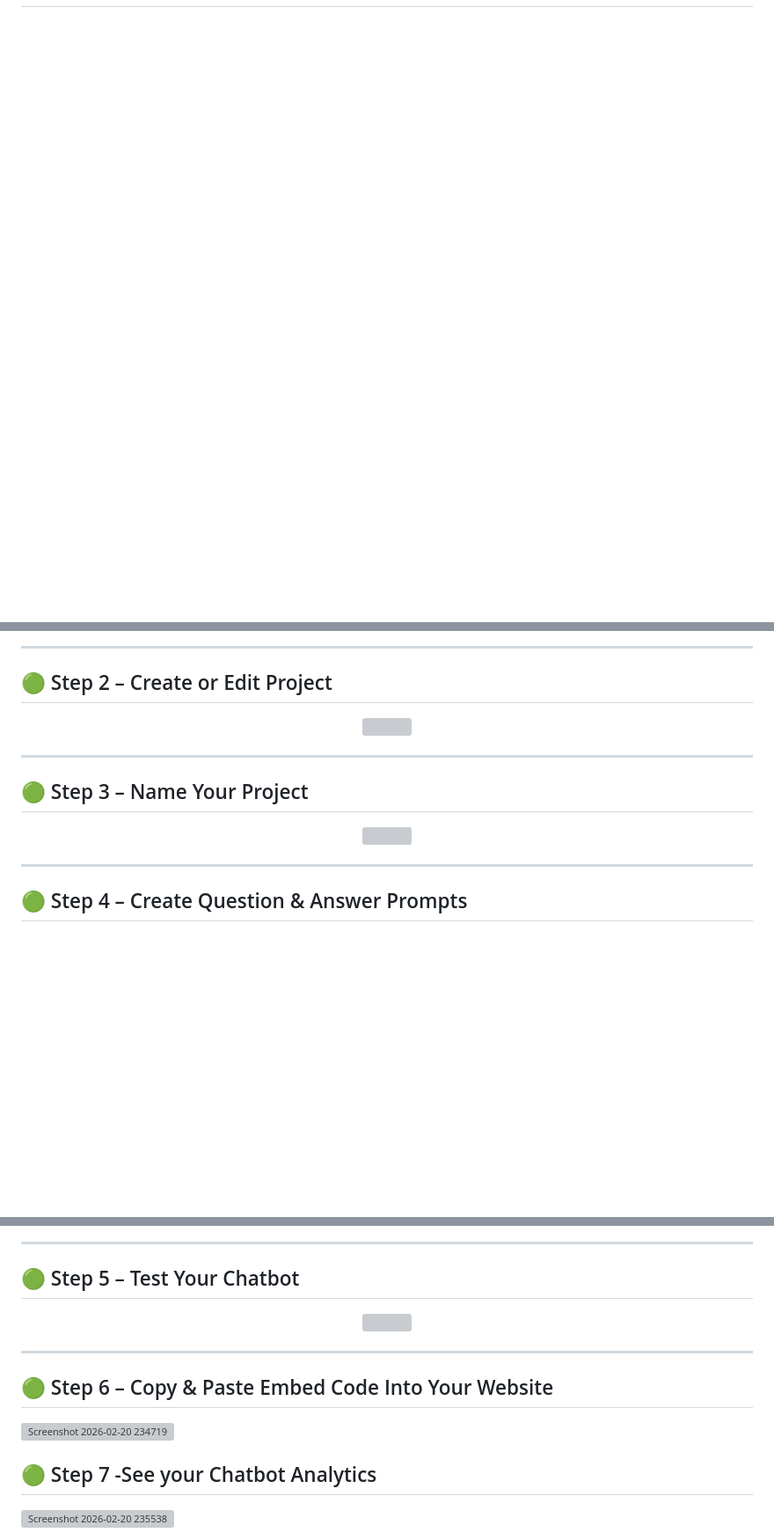
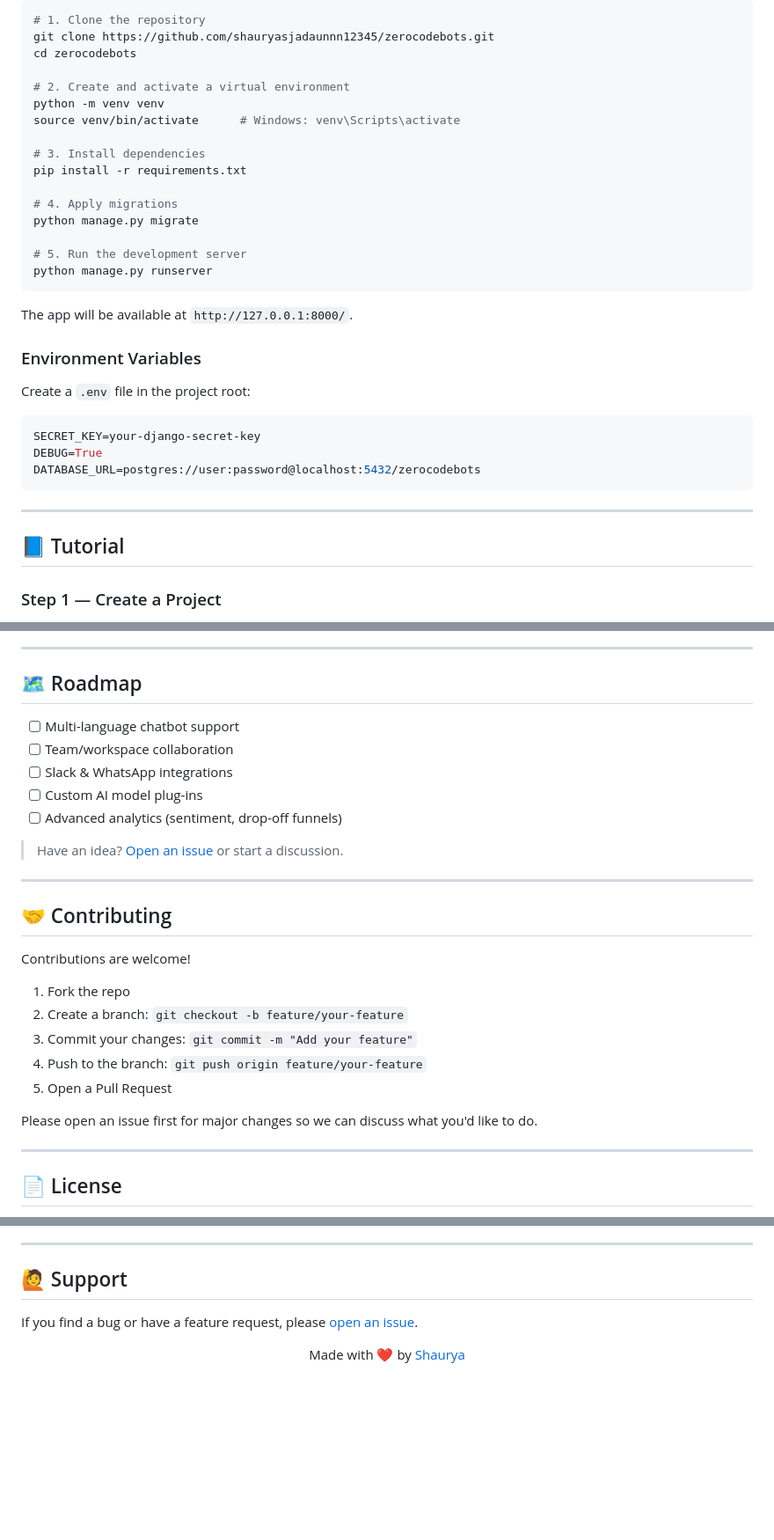
Before and after one commit to shauryasjadaunnn12345/zerocodebots, a Markdown page: README.md, 3 parts joined by grey strips. Shown at 88% size. Rendered like a GitHub page; blank space fills up the shorter version; grey boxes are pictures that could not be loaded.

````diff
--- a/README.md
+++ b/README.md
@@ -103 +107,37 @@ Built using Django backend with structured REST APIs.
+```bash
+# 1. Clone the repository
+git clone https://github.com/shauryasjadaunnn12345/zerocodebots.git
+cd zerocodebots
+
+# 2. Create and activate a virtual environment
+python -m venv venv
+source venv/bin/activate      # Windows: venv\Scripts\activate
+
+# 3. Install dependencies
+pip install -r requirements.txt
+
+# 4. Apply migrations
+python manage.py migrate
+
+# 5. Run the development server
+python manage.py runserver
+```
+
+The app will be available at `http://127.0.0.1:8000/`.
+
+### Environment Variables
+
+Create a `.env` file in the project root:
+
+```env
+SECRET_KEY=your-django-secret-key
+DEBUG=True
+DATABASE_URL=postgres://user:password@localhost:5432/zerocodebots
+```
+
+---
+
+## 📘 Tutorial
+
+### Step 1 — Create a Project
 <p align="center">
@@ -106,21 +176,31 @@ Built using Django backend with structured REST APIs.
 
 ---
 
-## 🟢 Step 2 – Create or Edit Project
+## 🗺 Roadmap
 
-<p align="center">
-  <img src="https://github.com/user-attachments/assets/cd2710c6-3a84-40ea-b1cb-7913181db34b" width="900"/>
-</p>
+- [ ] Multi-language chatbot support
+- [ ] Team/workspace collaboration
+- [ ] Slack & WhatsApp integrations
+- [ ] Custom AI model plug-ins
+- [ ] Advanced analytics (sentiment, drop-off funnels)
+
+> Have an idea? [Open an issue](https://github.com/shauryasjadaunnn12345/zerocodebots/issues) or start a discussion.
 
 ---
 
-## 🟢 Step 3 – Name Your Project
+## 🤝 Contributing
 
-<p align="center">
-  <img src="https://github.com/user-attachments/assets/6d0cb2d0-cbf4-4d00-86bd-7f92b1811a5c" width="900"/>
-</p>
+Contributions are welcome!
+
+1. Fork the repo
+2. Create a branch: `git checkout -b feature/your-feature`
+3. Commit your changes: `git commit -m "Add your feature"`
+4. Push to the branch: `git push origin feature/your-feature`
+5. Open a Pull Request
+
+Please open an issue first for major changes so we can discuss what you'd like to do.
 
 ---
 
-## 🟢 Step 4 – Create Question & Answer Prompts
+## 📄 License
 
@@ -130,16 +208,8 @@ Built using Django backend with structured REST APIs.
 
 ---
 
-## 🟢 Step 5 – Test Your Chatbot
+## 🙋 Support
 
-<p align="center">
-  <img src="https://github.com/user-attachments/assets/c3ad6662-aa60-4a05-93cc-5685c5758b67" width="900"/>
-</p>
+If you find a bug or have a feature request, please [open an issue](https://github.com/shauryasjadaunnn12345/zerocodebots/issues).
 
----
-
-## 🟢 Step 6 – Copy & Paste Embed Code Into Your Website
-<img width="1414" height="422" alt="Screenshot 2026-02-20 234719" src="https://github.com/user-attachments/assets/a488361d-6d84-4588-986c-17c18fd8b27f" />
-
-## 🟢 Step 7 -See your Chatbot Analytics
-<img width="1843" height="894" alt="Screenshot 2026-02-20 235538" src="https://github.com/user-attachments/assets/54ef9f25-9bf8-4e58-8128-5eeb6a039c0c" />
+<p align="center">Made with ❤️ by <a href="https://github.com/shauryasjadaunnn12345">Shaurya</a></p>
````
Also changed, not shown: other parts of README.md (+102 -70 lines).
